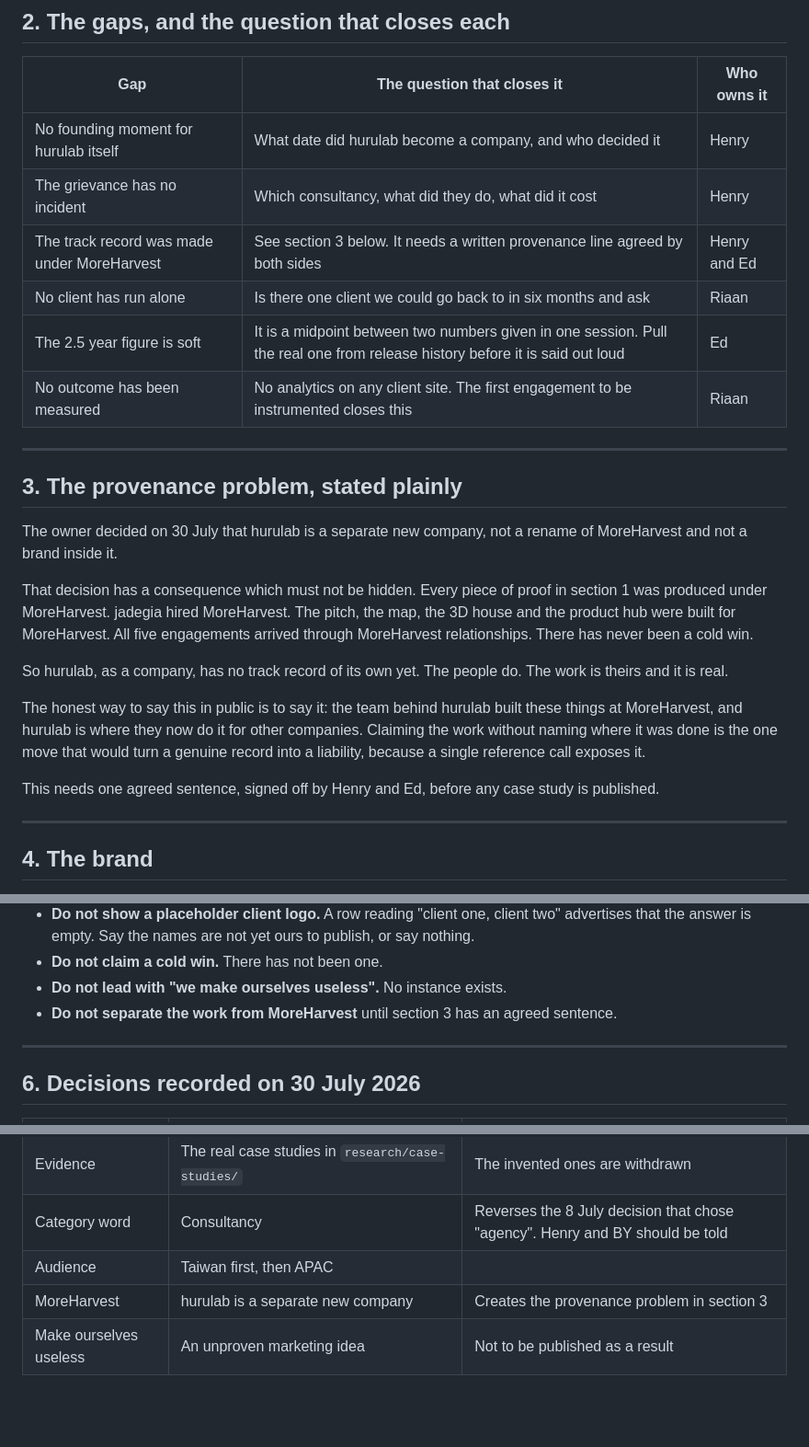
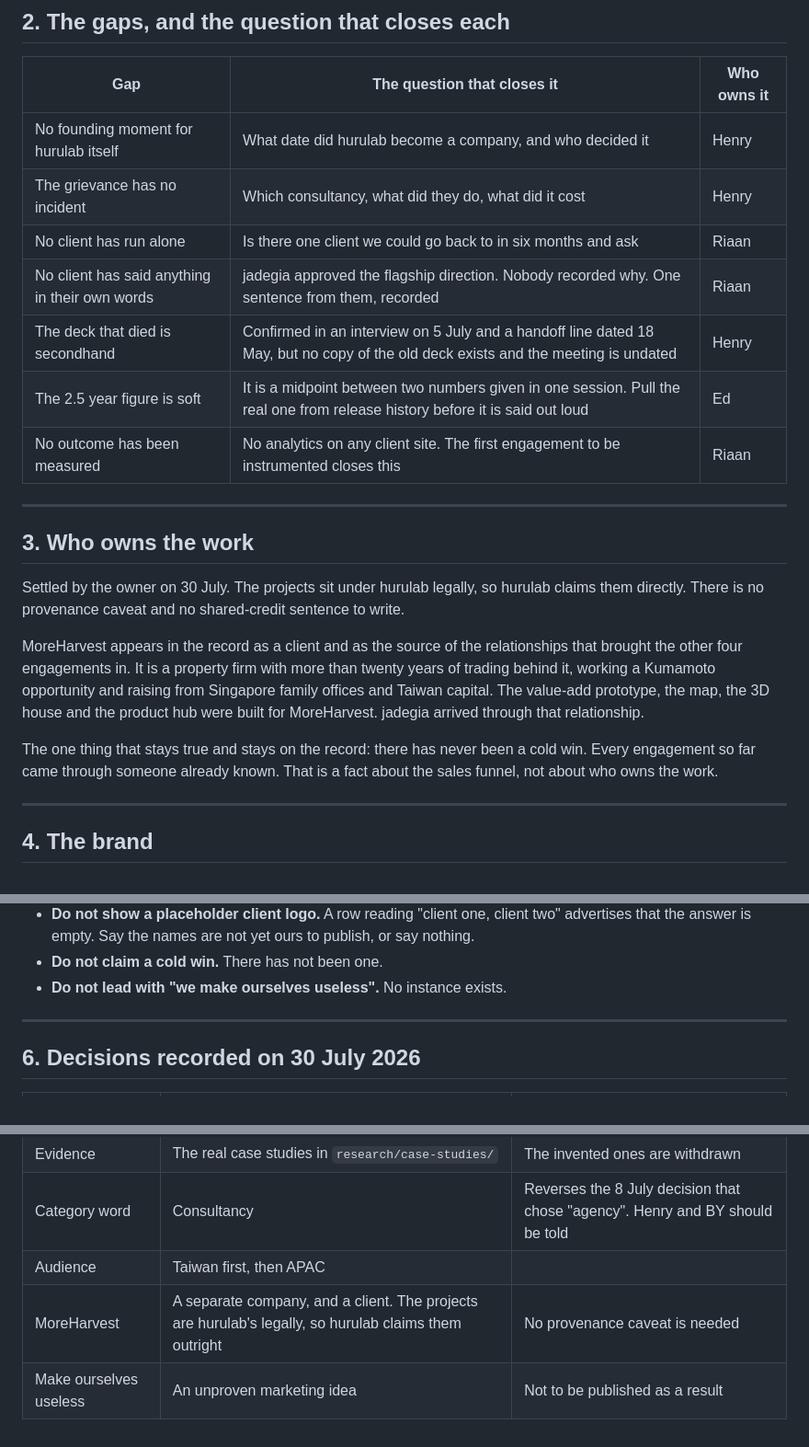
Before and after one commit to RiaanMOHA/hurulab, a Markdown page: design/brand.md, 3 parts joined by grey strips. Shown at 92% size. GitHub-like rendering; blank space fills up the shorter version.

Commit message:
fix: the projects are hurulab's, remove the provenance caveat

```diff
--- a/design/brand.md
+++ b/design/brand.md
@@ -96,33 +96,28 @@ catalyst that is specific, dated and checkable.
 |---|---|---|
 | No founding moment for hurulab itself | What date did hurulab become a company, and who decided it | Henry |
 | The grievance has no incident | Which consultancy, what did they do, what did it cost | Henry |
-| The track record was made under MoreHarvest | See section 3 below. It needs a written provenance line agreed by both sides | Henry and Ed |
 | No client has run alone | Is there one client we could go back to in six months and ask | Riaan |
+| No client has said anything in their own words | jadegia approved the flagship direction. Nobody recorded why. One sentence from them, recorded | Riaan |
+| The deck that died is secondhand | Confirmed in an interview on 5 July and a handoff line dated 18 May, but no copy of the old deck exists and the meeting is undated | Henry |
 | The 2.5 year figure is soft | It is a midpoint between two numbers given in one session. Pull the real one from release history before it is said out loud | Ed |
 | No outcome has been measured | No analytics on any client site. The first engagement to be instrumented closes this | Riaan |
 
 ---
 
-## 3. The provenance problem, stated plainly
+## 3. Who owns the work
 
-The owner decided on 30 July that hurulab is a separate new company, not a rename of
-MoreHarvest and not a brand inside it.
+Settled by the owner on 30 July. The projects sit under hurulab legally, so hurulab claims
+them directly. There is no provenance caveat and no shared-credit sentence to write.
 
-That decision has a consequence which must not be hidden. Every piece of proof in section 1
-was produced under MoreHarvest. jadegia hired MoreHarvest. The pitch, the map, the 3D house
-and the product hub were built for MoreHarvest. All five engagements arrived through
-MoreHarvest relationships. There has never been a cold win.
+MoreHarvest appears in the record as a client and as the source of the relationships that
+brought the other four engagements in. It is a property firm with more than twenty years of
+trading behind it, working a Kumamoto opportunity and raising from Singapore family offices
+and Taiwan capital. The value-add prototype, the map, the 3D house and the product hub were
+built for MoreHarvest. jadegia arrived through that relationship.
 
-So hurulab, as a company, has no track record of its own yet. The people do. The work is
-theirs and it is real.
-
-The honest way to say this in public is to say it: the team behind hurulab built these things
-at MoreHarvest, and hurulab is where they now do it for other companies. Claiming the work
-without naming where it was done is the one move that would turn a genuine record into a
-liability, because a single reference call exposes it.
-
-This needs one agreed sentence, signed off by Henry and Ed, before any case study is
-published.
+The one thing that stays true and stays on the record: there has never been a cold win. Every
+engagement so far came through someone already known. That is a fact about the sales funnel,
+not about who owns the work.
 
 ---
 
@@ -210,7 +205,6 @@ Direct consequences of the evidence above. These are constraints, not preference
   nothing.
 - **Do not claim a cold win.** There has not been one.
 - **Do not lead with "we make ourselves useless".** No instance exists.
-- **Do not separate the work from MoreHarvest** until section 3 has an agreed sentence.
 
 ---
 
@@ -226,7 +220,7 @@ Direct consequences of the evidence above. These are constraints, not preference
 | Evidence | The real case studies in `research/case-studies/` | The invented ones are withdrawn |
 | Category word | Consultancy | Reverses the 8 July decision that chose "agency". Henry and BY should be told |
 | Audience | Taiwan first, then APAC | |
-| MoreHarvest | hurulab is a separate new company | Creates the provenance problem in section 3 |
+| MoreHarvest | A separate company, and a client. The projects are hurulab's legally, so hurulab claims them outright | No provenance caveat is needed |
 | Make ourselves useless | An unproven marketing idea | Not to be published as a result |
 
 <!-- brand-foundation-established: rb-design brand loop -->
```
